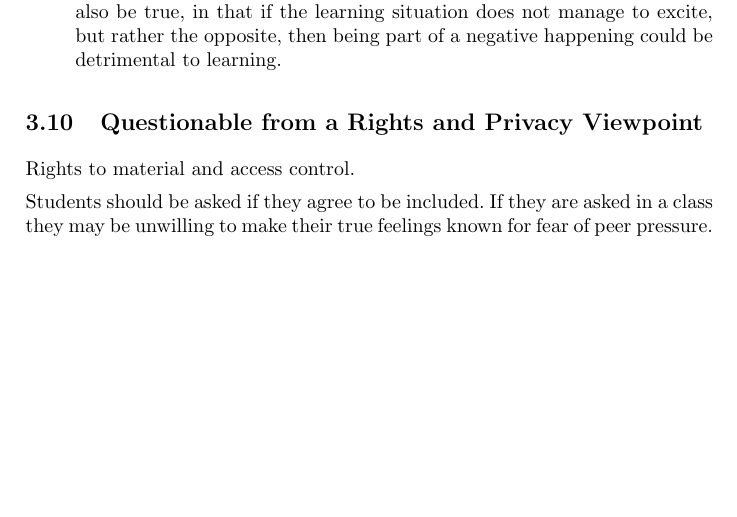
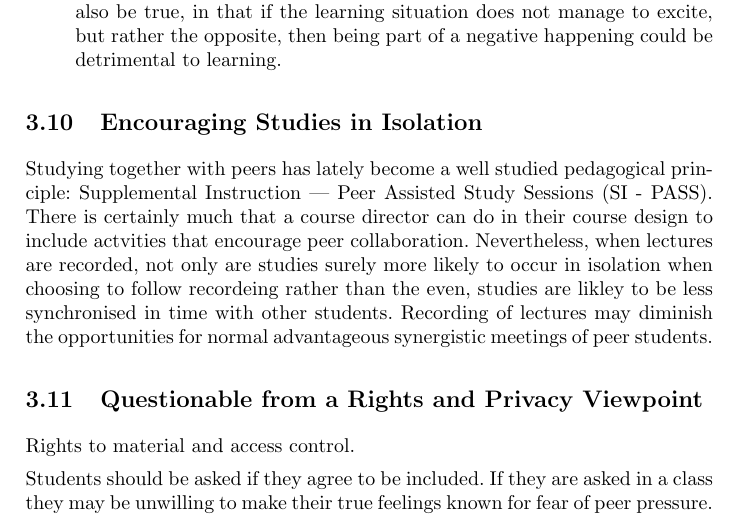
Before and after one commit to batris/NoPlay, a LaTeX document (main.tex): part of page 8 of 9, cut so that both start at the same text, the shorter picture padded with empty space. Compiled offline with pdfLaTeX.

Commit message:
added section on student isolation and SI-PASS

```diff
--- a/main.tex
+++ b/main.tex
@@ -131,6 +133,9 @@ This section should put forward a case for learning in some situations being enh
 \item more chance that others might ask a question that is relevant to your understanding, even when you might not feel comfortable asking yourself.
 \item if it is possible to create a positive learning environment then being a part of a learning ``happening'' might enthuse and excite, which in itself can have a very positive influence on learning. Of course the converse may also be true, in that if the learning situation does not manage to excite, but rather the opposite, then being part of a negative happening could be detrimental to learning.
 \end{itemize}
+
+\subsection{Encouraging Studies in Isolation }
+Studying together with peers has lately become a well studied pedagogical principle: Supplemental Instruction — Peer Assisted Study Sessions (SI - PASS).  There is certainly much that a course director can do in their course design to include actvities that encourage peer collaboration. Nevertheless, when lectures are recorded, not only are studies surely more likely to occur in isolation when choosing to follow recordeing rather than the even, studies are likley to be less synchronised in time with other students.  Recording of lectures may diminish the opportunities for normal advantageous synergistic meetings of peer students.
 
 \subsection{Questionable from a Rights and Privacy Viewpoint}
 Rights to material and access control.
```
Also changed, not shown: main.pdf, main.tex (2 more changed lines), 1 other file.
